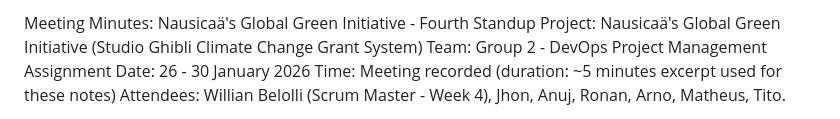
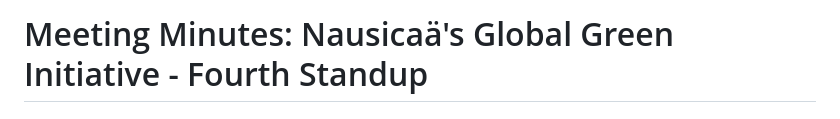
Before and after one commit to williancb-alt/Nausicaas-Global-Green-Initiative, a Markdown page: Administration/Minutes/29.01.2026_(Willian).md, the part around one of its changes. Rendered like a GitHub page.

```diff
--- a/Administration/Minutes/29.01.2026_(Willian).md
+++ b/Administration/Minutes/29.01.2026_(Willian).md
@@ -1,7 +1,2 @@
-Meeting Minutes: Nausicaä's Global Green Initiative - Fourth Standup
-Project: Nausicaä's Global Green Initiative (Studio Ghibli Climate Change Grant System)
-Team: Group 2 - DevOps Project Management Assignment
-Date: 26 - 30 January 2026
-Time: Meeting recorded (duration: ~5 minutes excerpt used for these notes)
-Attendees: Willian Belolli (Scrum Master - Week 4), Jhon, Anuj, Ronan, Arno, Matheus, Tito.
+# Meeting Minutes: Nausicaä's Global Green Initiative - Fourth Standup
 
```
Also changed, not shown: other parts of Administration/Minutes/29.01.2026_(Willian).md (+18 -10 lines).
